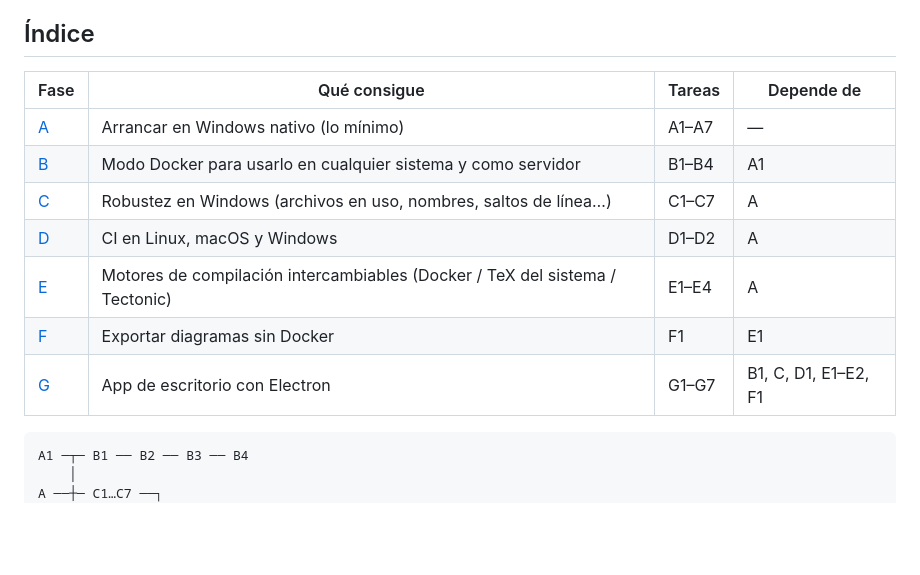
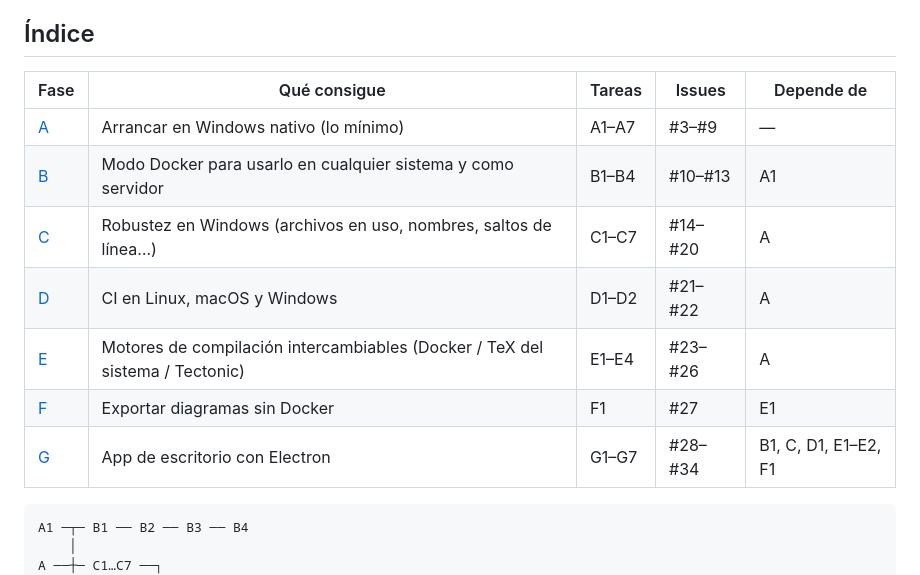
Before and after one commit to JavierLoro/estudio-tfg, a Markdown page: docs/HOJA-DE-RUTA.md, the part around one of its changes. Drawn GitHub-style; blank space fills up the shorter version.

Commit message:
Hoja de ruta: enlaces a las issues de cada tarea
Co-Authored-By: Claude Opus 5.5 <noreply@anthropic.com>

````diff
--- a/docs/HOJA-DE-RUTA.md
+++ b/docs/HOJA-DE-RUTA.md
@@ -8,15 +8,15 @@
 
 ## Índice
 
-| Fase | Qué consigue | Tareas | Depende de |
-|---|---|---|---|
-| [A](#fase-a) | Arrancar en Windows nativo (lo mínimo) | A1–A7 | — |
-| [B](#fase-b) | Modo Docker para usarlo en cualquier sistema y como servidor | B1–B4 | A1 |
-| [C](#fase-c) | Robustez en Windows (archivos en uso, nombres, saltos de línea…) | C1–C7 | A |
-| [D](#fase-d) | CI en Linux, macOS y Windows | D1–D2 | A |
-| [E](#fase-e) | Motores de compilación intercambiables (Docker / TeX del sistema / Tectonic) | E1–E4 | A |
-| [F](#fase-f) | Exportar diagramas sin Docker | F1 | E1 |
-| [G](#fase-g) | App de escritorio con Electron | G1–G7 | B1, C, D1, E1–E2, F1 |
+| Fase | Qué consigue | Tareas | Issues | Depende de |
+|---|---|---|---|---|
+| [A](#fase-a) | Arrancar en Windows nativo (lo mínimo) | A1–A7 | #3–#9 | — |
+| [B](#fase-b) | Modo Docker para usarlo en cualquier sistema y como servidor | B1–B4 | #10–#13 | A1 |
+| [C](#fase-c) | Robustez en Windows (archivos en uso, nombres, saltos de línea…) | C1–C7 | #14–#20 | A |
+| [D](#fase-d) | CI en Linux, macOS y Windows | D1–D2 | #21–#22 | A |
+| [E](#fase-e) | Motores de compilación intercambiables (Docker / TeX del sistema / Tectonic) | E1–E4 | #23–#26 | A |
+| [F](#fase-f) | Exportar diagramas sin Docker | F1 | #27 | E1 |
+| [G](#fase-g) | App de escritorio con Electron | G1–G7 | #28–#34 | B1, C, D1, E1–E2, F1 |
 
 ```
 A1 ─┬─ B1 ── B2 ── B3 ── B4
````
Also changed, not shown: other parts of docs/HOJA-DE-RUTA.md (+64 -0 lines).
